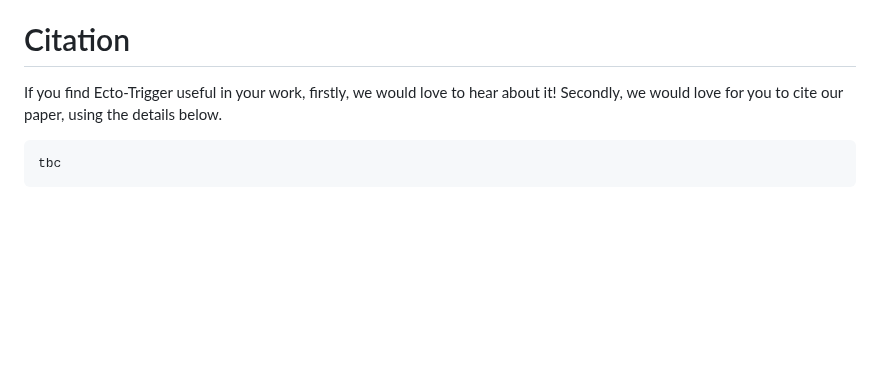
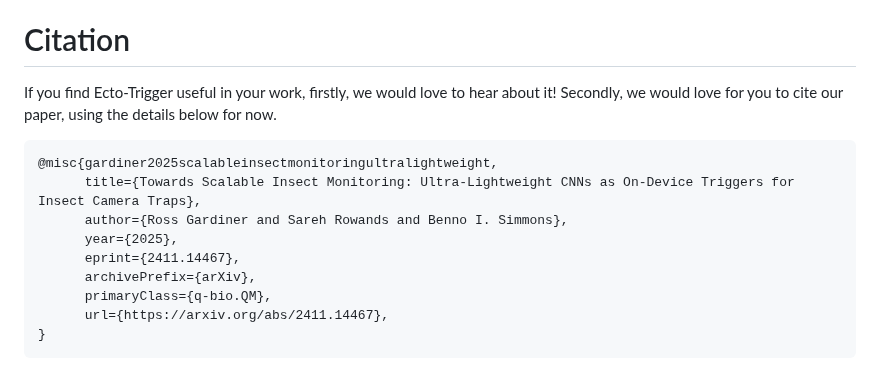
Before and after one commit to rossGardiner/ecto-trigger, a Markdown page: README.md, the part around the change. GitHub-like rendering; blank space fills up the shorter version.

Commit message:
add cite

````diff
--- a/README.md
+++ b/README.md
@@ -81,8 +81,16 @@ This work is distributed under the GPL-3.0, see [LICENSE](LICENSE), which means
 
 # Citation
 
-If you find Ecto-Trigger useful in your work, firstly, we would love to hear about it! Secondly, we would love for you to cite our paper, using the details below.
+If you find Ecto-Trigger useful in your work, firstly, we would love to hear about it! Secondly, we would love for you to cite our paper, using the details below for now.
 
 ```
-tbc
+@misc{gardiner2025scalableinsectmonitoringultralightweight,
+      title={Towards Scalable Insect Monitoring: Ultra-Lightweight CNNs as On-Device Triggers for Insect Camera Traps},
+      author={Ross Gardiner and Sareh Rowands and Benno I. Simmons},
+      year={2025},
+      eprint={2411.14467},
+      archivePrefix={arXiv},
+      primaryClass={q-bio.QM},
+      url={https://arxiv.org/abs/2411.14467},
+}
 ```
````
